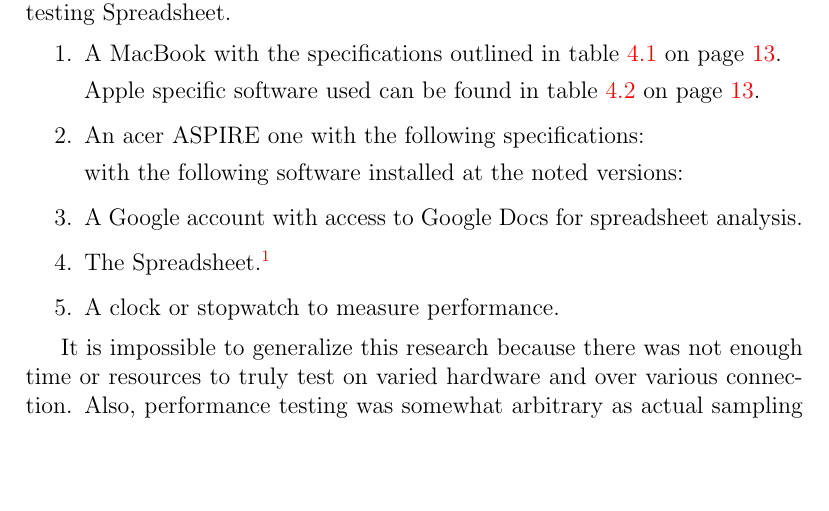
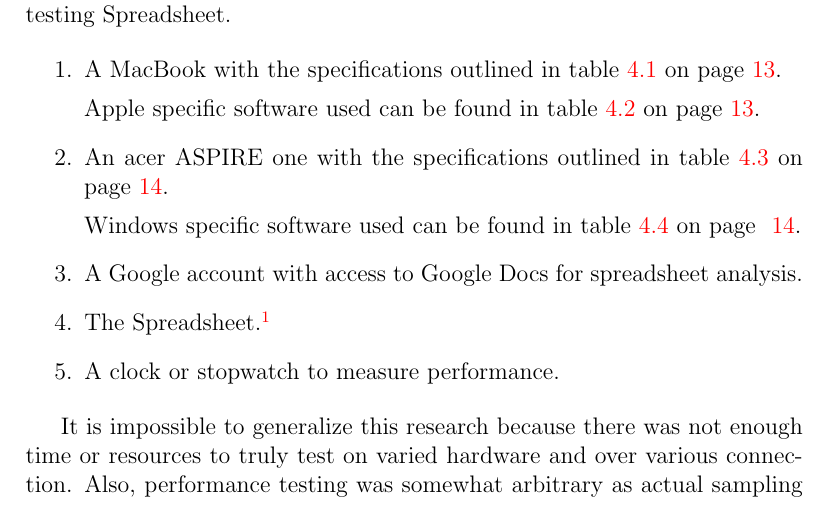
Before and after one commit to timvisher/CMSCU498-Research-Paper, a LaTeX thesis (researchPaper.tex, which reads designMethodsAndProcedures.tex): part of page 16 of 33, cut so that both start at the same text, the shorter picture padded with empty space. Compiled offline with pdfLaTeX; a missing bibliography style is replaced by a similar one.

Commit message:
Corrected aspire refs. EOM

```diff
--- a/designMethodsAndProcedures.tex
+++ b/designMethodsAndProcedures.tex
@@ -172,7 +172,7 @@ Equipment needed to reconduct my study would be
     \label{macbookSoftware}
   \end{table}
 
-\item An acer ASPIRE one with the following specifications:
+\item An acer ASPIRE one with the specifications outlined in table~\ref{aspireSpecs} on page~\pageref{aspireSpecs}.
 
   \begin{table}
     \begin{tabular}{| r | p{5cm} |}
@@ -196,7 +196,7 @@ Equipment needed to reconduct my study would be
     \label{aspireSpecs}
   \end{table}
 
-  with the following software installed at the noted versions:
+  Windows specific software used can be found in table~\ref{aspireSoftware} on page ~\pageref{aspireSoftware}.
 
   \begin{table}
     \begin{tabular}{| r | p{5cm} |}
```
